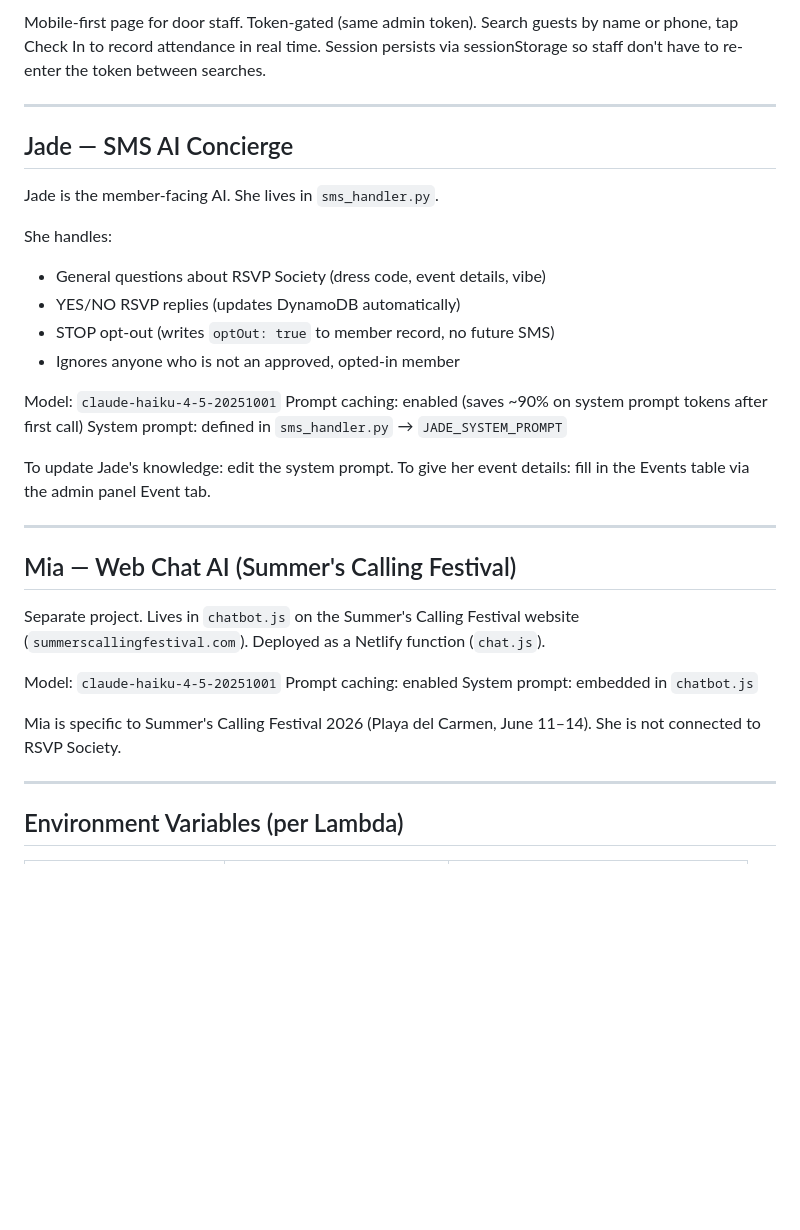
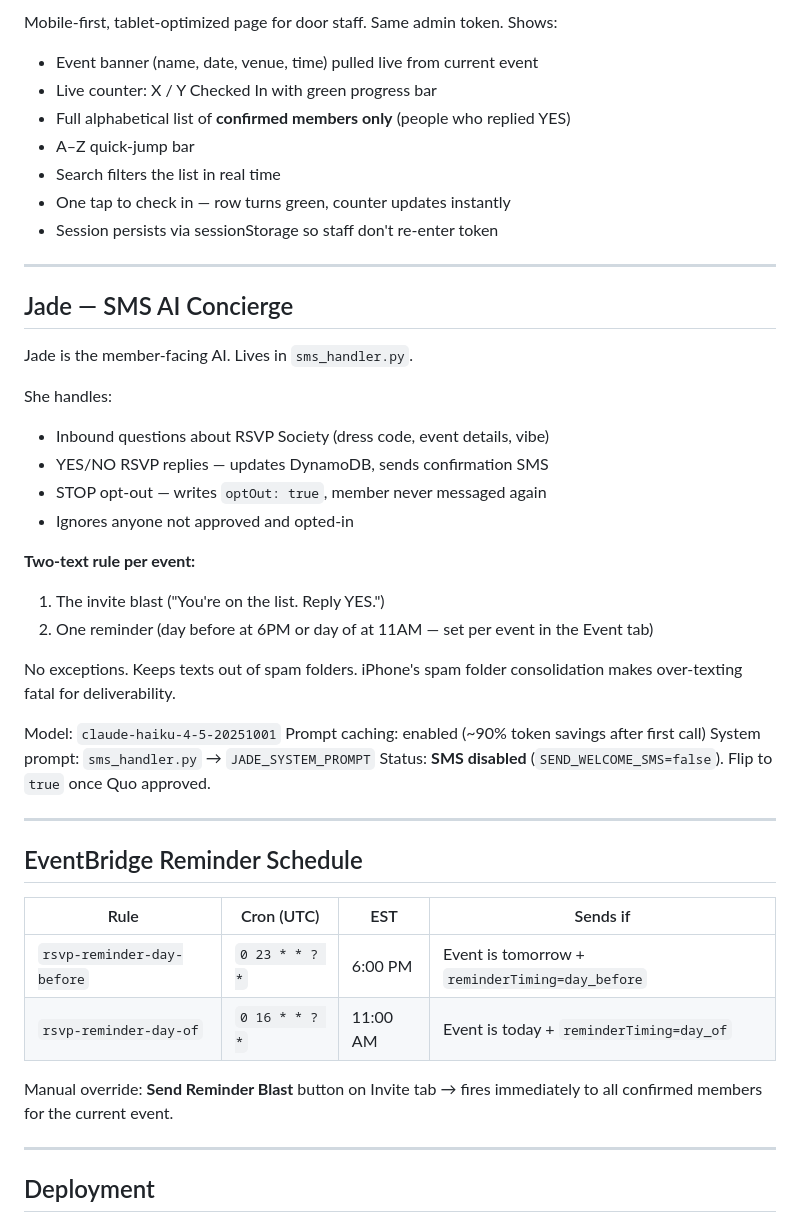
Before and after one commit to JNHolman/rsvp-society, a Markdown page: README.md, the part around one of its changes. Drawn GitHub-style; blank space fills up the shorter version.

```diff
--- a/README.md
+++ b/README.md
@@ -201,37 +250,48 @@ URL: `https://rsvpsociety.com/checkin.html`
 
-Mobile-first page for door staff. Token-gated (same admin token). Search guests by name or phone, tap Check In to record attendance in real time. Session persists via sessionStorage so staff don't have to re-enter the token between searches.
+Mobile-first, tablet-optimized page for door staff. Same admin token. Shows:
+- Event banner (name, date, venue, time) pulled live from current event
+- Live counter: X / Y Checked In with green progress bar
+- Full alphabetical list of **confirmed members only** (people who replied YES)
+- A–Z quick-jump bar
+- Search filters the list in real time
+- One tap to check in — row turns green, counter updates instantly
+- Session persists via sessionStorage so staff don't re-enter token
 
 ---
 
 ## Jade — SMS AI Concierge
 
-Jade is the member-facing AI. She lives in `sms_handler.py`.
+Jade is the member-facing AI. Lives in `sms_handler.py`.
 
 She handles:
-- General questions about RSVP Society (dress code, event details, vibe)
-- YES/NO RSVP replies (updates DynamoDB automatically)
-- STOP opt-out (writes `optOut: true` to member record, no future SMS)
-- Ignores anyone who is not an approved, opted-in member
+- Inbound questions about RSVP Society (dress code, event details, vibe)
+- YES/NO RSVP replies — updates DynamoDB, sends confirmation SMS
+- STOP opt-out — writes `optOut: true`, member never messaged again
+- Ignores anyone not approved and opted-in
+
+**Two-text rule per event:**
+1. The invite blast ("You're on the list. Reply YES.")
+2. One reminder (day before at 6PM or day of at 11AM — set per event in the Event tab)
+
+No exceptions. Keeps texts out of spam folders. iPhone's spam folder consolidation makes over-texting fatal for deliverability.
 
 Model: `claude-haiku-4-5-20251001`
-Prompt caching: enabled (saves ~90% on system prompt tokens after first call)
-System prompt: defined in `sms_handler.py` → `JADE_SYSTEM_PROMPT`
-
-To update Jade's knowledge: edit the system prompt. To give her event details: fill in the Events table via the admin panel Event tab.
+Prompt caching: enabled (~90% token savings after first call)
+System prompt: `sms_handler.py` → `JADE_SYSTEM_PROMPT`
+Status: **SMS disabled** (`SEND_WELCOME_SMS=false`). Flip to `true` once Quo approved.
 
 ---
 
-## Mia — Web Chat AI (Summer's Calling Festival)
+## EventBridge Reminder Schedule
 
-Separate project. Lives in `chatbot.js` on the Summer's Calling Festival website (`summerscallingfestival.com`). Deployed as a Netlify function (`chat.js`).
+| Rule | Cron (UTC) | EST | Sends if |
+|---|---|---|---|
+| `rsvp-reminder-day-before` | `0 23 * * ? *` | 6:00 PM | Event is tomorrow + `reminderTiming=day_before` |
+| `rsvp-reminder-day-of` | `0 16 * * ? *` | 11:00 AM | Event is today + `reminderTiming=day_of` |
 
-Model: `claude-haiku-4-5-20251001`
-Prompt caching: enabled
-System prompt: embedded in `chatbot.js`
-
-Mia is specific to Summer's Calling Festival 2026 (Playa del Carmen, June 11–14). She is not connected to RSVP Society.
+Manual override: **Send Reminder Blast** button on Invite tab → fires immediately to all confirmed members for the current event.
 
 ---
 
-## Environment Variables (per Lambda)
+## Deployment
 
```
Also changed, not shown: other parts of README.md (+179 -105 lines).
